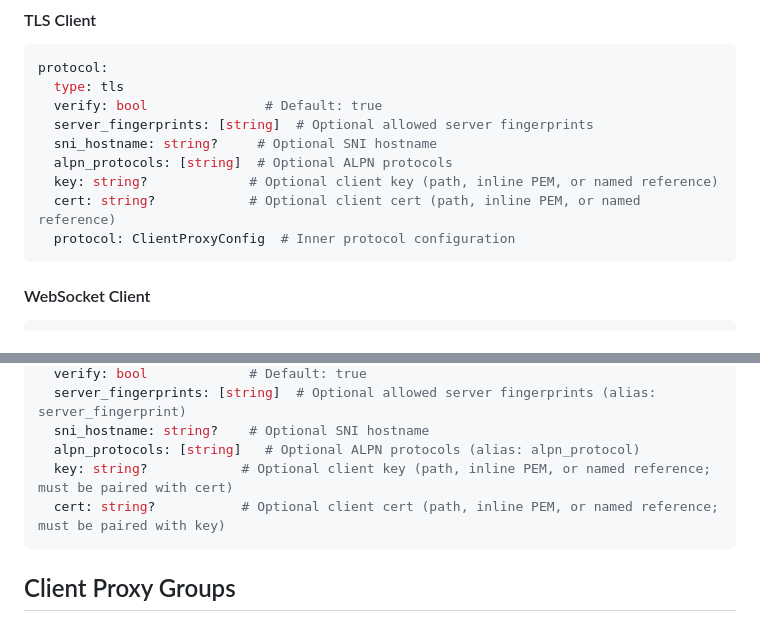
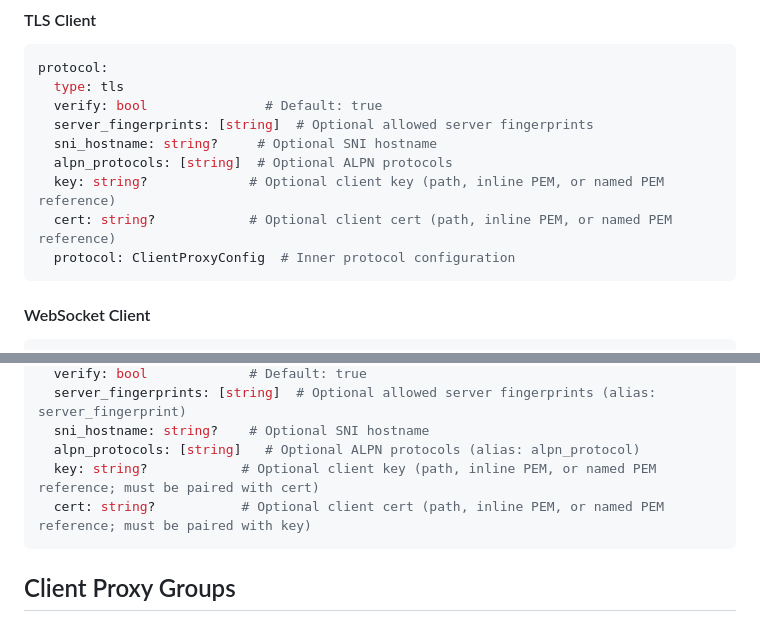
Before and after one commit to cfal/shoes, a Markdown page: CONFIG.md, 2 parts joined by grey strips. Rendered like a GitHub page.

````diff
--- a/CONFIG.md
+++ b/CONFIG.md
@@ -224,8 +224,8 @@ protocol:
   server_fingerprints: [string]  # Optional allowed server fingerprints
   sni_hostname: string?     # Optional SNI hostname
   alpn_protocols: [string]  # Optional ALPN protocols
-  key: string?             # Optional client key (path, inline PEM, or named reference)
-  cert: string?            # Optional client cert (path, inline PEM, or named reference)
+  key: string?             # Optional client key (path, inline PEM, or named PEM reference)
+  cert: string?            # Optional client cert (path, inline PEM, or named PEM reference)
   protocol: ClientProxyConfig  # Inner protocol configuration
 ```
 
@@ -256,8 +256,8 @@ quic_settings:              # Optional QUIC settings (only applicable if transpo
   server_fingerprints: [string]  # Optional allowed server fingerprints (alias: server_fingerprint)
   sni_hostname: string?    # Optional SNI hostname
   alpn_protocols: [string]   # Optional ALPN protocols (alias: alpn_protocol)
-  key: string?            # Optional client key (path, inline PEM, or named reference; must be paired with cert)
-  cert: string?           # Optional client cert (path, inline PEM, or named reference; must be paired with key)
+  key: string?            # Optional client key (path, inline PEM, or named PEM reference; must be paired with cert)
+  cert: string?           # Optional client cert (path, inline PEM, or named PEM reference; must be paired with key)
 ```
 
 ## Client Proxy Groups
````
Also changed, not shown: other parts of CONFIG.md (+42 -43 lines).
